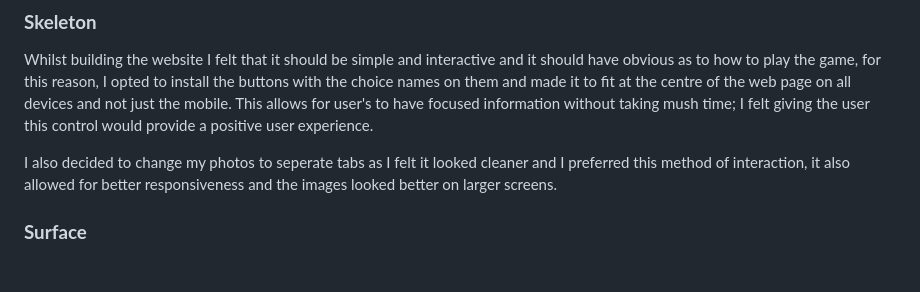
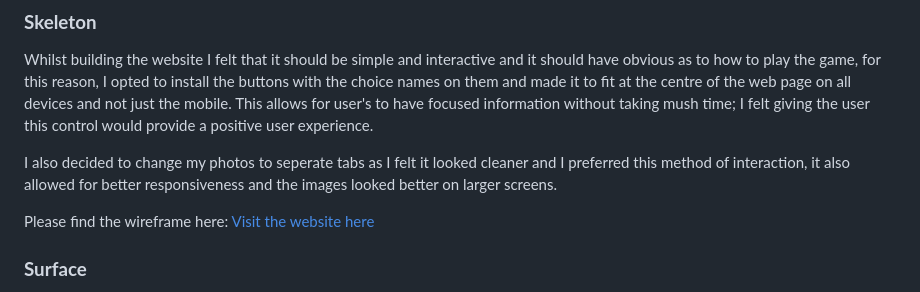
Before and after one commit to Tinks18/ROckPaperScissors, a Markdown page: README.md, the part around the change. Rendered like a GitHub page; blank space fills up the shorter version.

Commit message:
Added missing wireframe

```diff
--- a/README.md
+++ b/README.md
@@ -59,6 +59,10 @@ This is a single-page website to allow for desired flow; the navigation bar at t
 Whilst building the website I felt that it should be simple and interactive and it should have obvious as to how to play the game, for this reason, I opted to install the  buttons with the choice names on them and made it to fit at the centre of the web page on all devices and not just the mobile. This allows for user's to have focused information without taking mush time; I felt giving the user this control would provide a positive user experience.
 
 I also decided to change my photos to seperate tabs as I felt it looked cleaner and I preferred this method of interaction, it also allowed for better responsiveness and the images looked better on larger screens.
+
+Please find the wireframe here:
+[Visit the website here](https://wireframe.cc/dFwcjH)
+
 
 
 ### **Surface**
```
